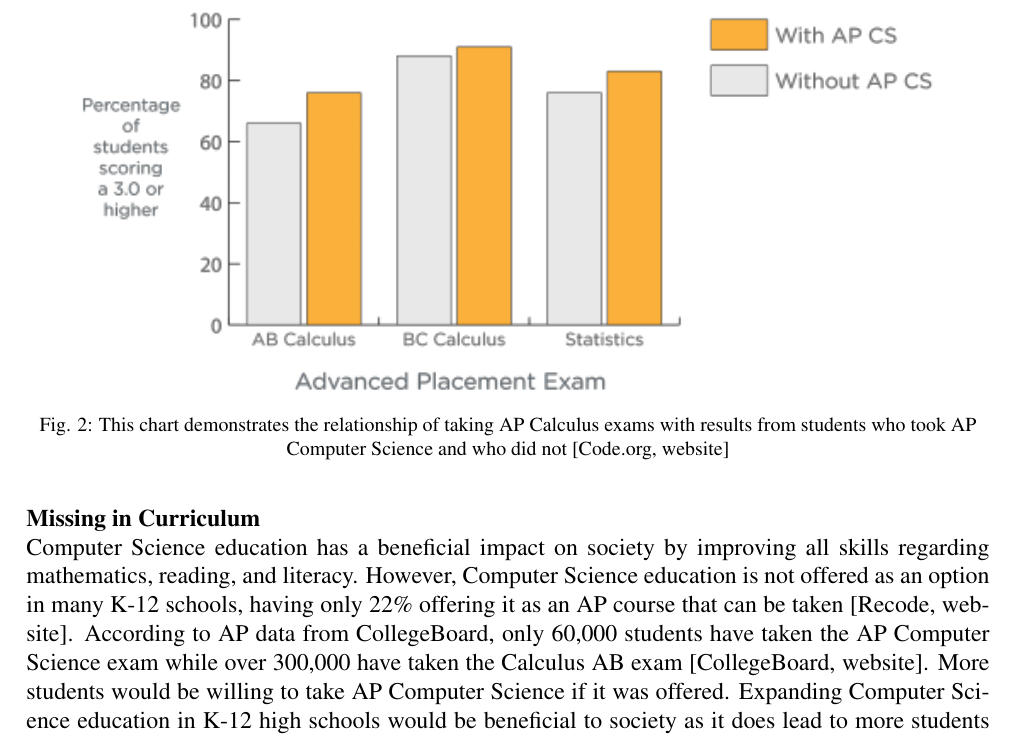
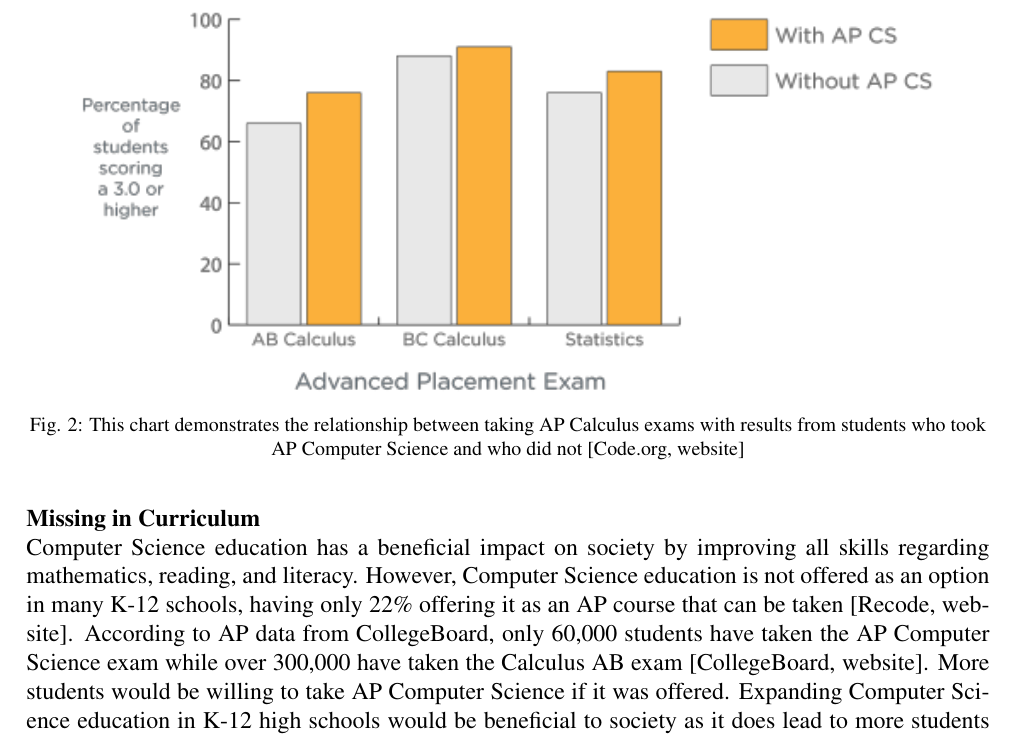
Before and after one commit to invainn/Proposal-Edits, a LaTeX document (proposalEdit.tex): part of page 3 of 4, cut so that both start at the same text. Compiled offline with pdfLaTeX.

Commit message:
Wording change in Fig 2

```diff
--- a/proposalEdit.tex
+++ b/proposalEdit.tex
@@ -50,7 +50,7 @@ Analysis of this chart shows that the U.S. lags behind most countries that were
     \centering
     \includegraphics[scale=0.85]{figure13.png}
     \captionsetup{justification=centering}
-    \caption{This chart demonstrates the relationship of taking AP Calculus exams with results from students who took AP Computer Science and who did not [Code.org, website]}
+    \caption{This chart demonstrates the relationship between taking AP Calculus exams with results from students who took AP Computer Science and who did not [Code.org, website]}
 \end{figure}
 
 \paragraph*{Missing in Curriculum\\}
```
